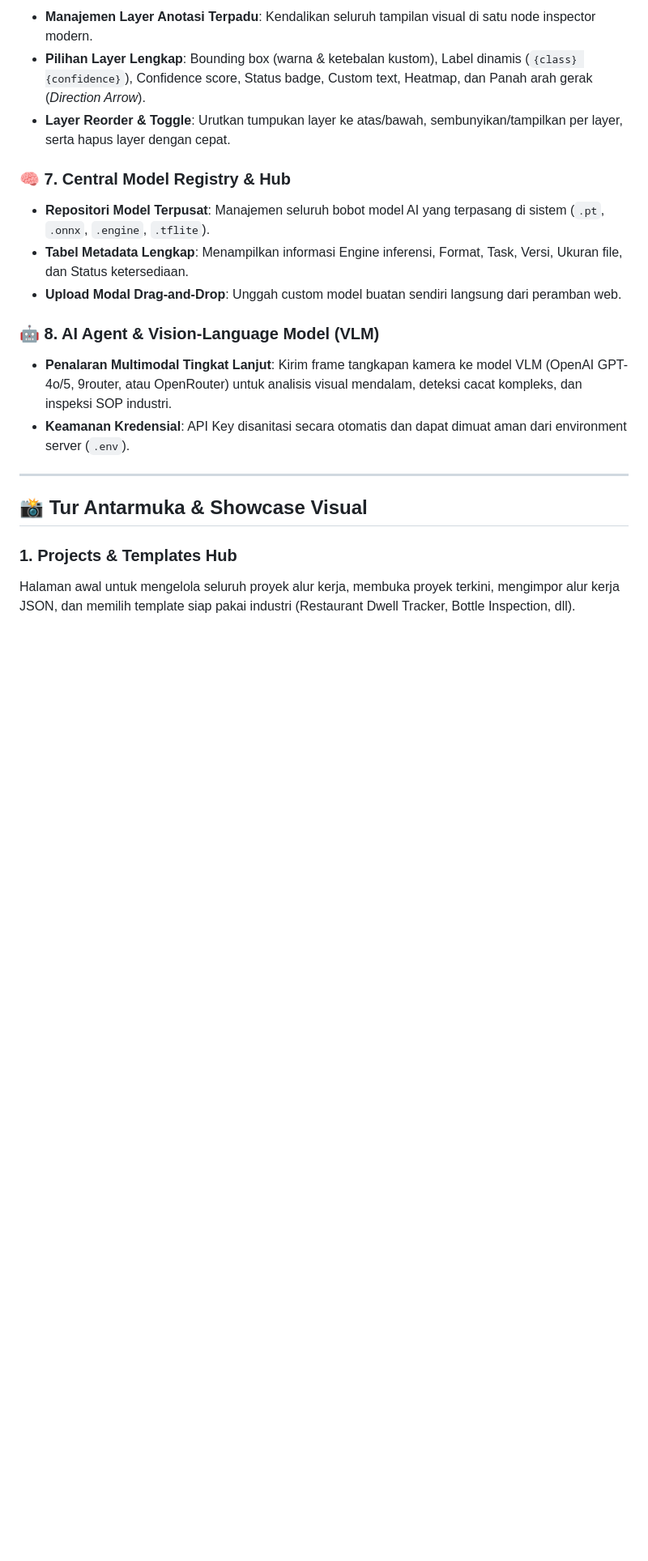
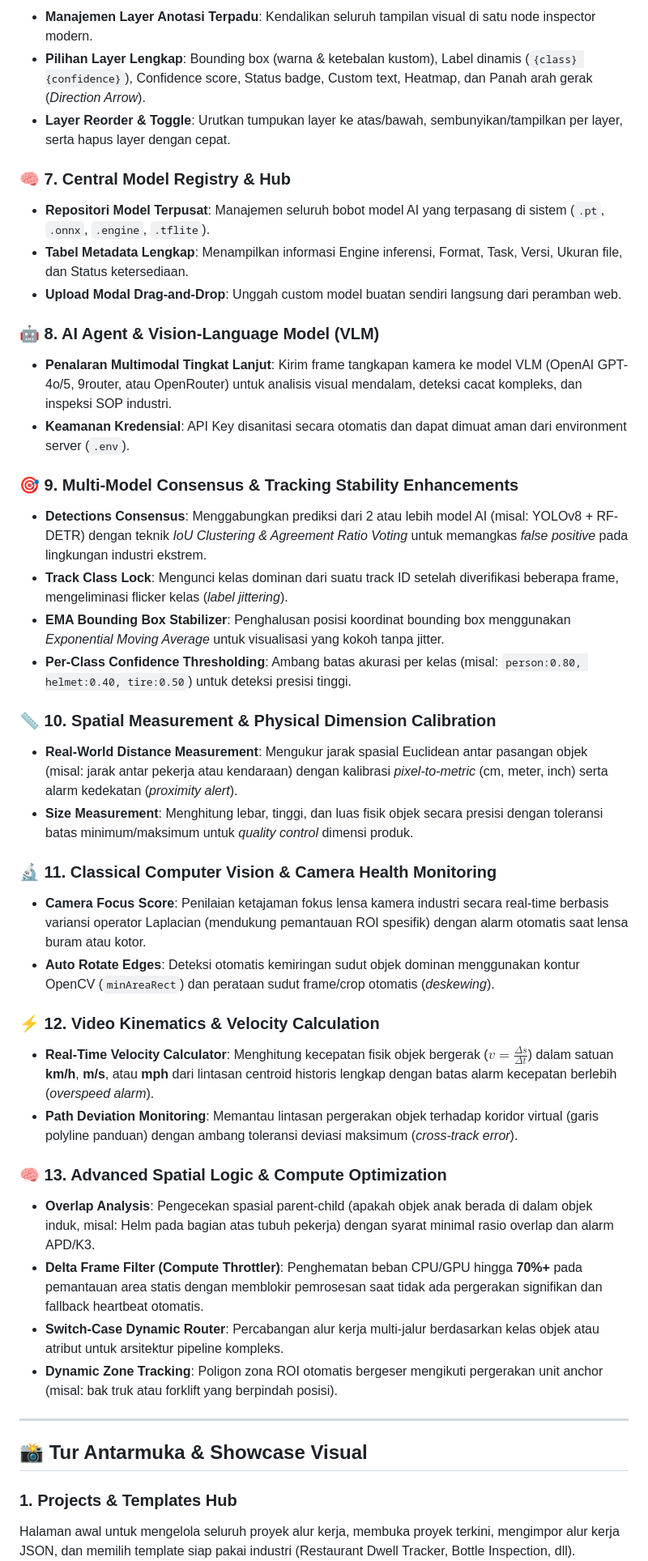
Before and after one commit to Annaskhadafi/afivisionbuilder, a Markdown page: README.md, the part around one of its changes. Shown at 81% size. Rendered like a GitHub page; blank space fills up the shorter version.

```diff
--- a/README.md
+++ b/README.md
@@ -77,6 +78,30 @@
 ### 🤖 8. AI Agent & Vision-Language Model (VLM)
 - **Penalaran Multimodal Tingkat Lanjut**: Kirim frame tangkapan kamera ke model VLM (OpenAI GPT-4o/5, 9router, atau OpenRouter) untuk analisis visual mendalam, deteksi cacat kompleks, dan inspeksi SOP industri.
 - **Keamanan Kredensial**: API Key disanitasi secara otomatis dan dapat dimuat aman dari environment server (`.env`).
+
+### 🎯 9. Multi-Model Consensus & Tracking Stability Enhancements
+- **Detections Consensus**: Menggabungkan prediksi dari 2 atau lebih model AI (misal: YOLOv8 + RF-DETR) dengan teknik *IoU Clustering & Agreement Ratio Voting* untuk memangkas *false positive* pada lingkungan industri ekstrem.
+- **Track Class Lock**: Mengunci kelas dominan dari suatu track ID setelah diverifikasi beberapa frame, mengeliminasi flicker kelas (*label jittering*).
+- **EMA Bounding Box Stabilizer**: Penghalusan posisi koordinat bounding box menggunakan *Exponential Moving Average* untuk visualisasi yang kokoh tanpa jitter.
+- **Per-Class Confidence Thresholding**: Ambang batas akurasi per kelas (misal: `person:0.80, helmet:0.40, tire:0.50`) untuk deteksi presisi tinggi.
+
+### 📏 10. Spatial Measurement & Physical Dimension Calibration
+- **Real-World Distance Measurement**: Mengukur jarak spasial Euclidean antar pasangan objek (misal: jarak antar pekerja atau kendaraan) dengan kalibrasi *pixel-to-metric* (cm, meter, inch) serta alarm kedekatan (*proximity alert*).
+- **Size Measurement**: Menghitung lebar, tinggi, dan luas fisik objek secara presisi dengan toleransi batas minimum/maksimum untuk *quality control* dimensi produk.
+
+### 🔬 11. Classical Computer Vision & Camera Health Monitoring
+- **Camera Focus Score**: Penilaian ketajaman fokus lensa kamera industri secara real-time berbasis variansi operator Laplacian (mendukung pemantauan ROI spesifik) dengan alarm otomatis saat lensa buram atau kotor.
+- **Auto Rotate Edges**: Deteksi otomatis kemiringan sudut objek dominan menggunakan kontur OpenCV (`minAreaRect`) dan perataan sudut frame/crop otomatis (*deskewing*).
+
+### ⚡ 12. Video Kinematics & Velocity Calculation
+- **Real-Time Velocity Calculator**: Menghitung kecepatan fisik objek bergerak ($v = \frac{\Delta s}{\Delta t}$) dalam satuan **km/h**, **m/s**, atau **mph** dari lintasan centroid historis lengkap dengan batas alarm kecepatan berlebih (*overspeed alarm*).
+- **Path Deviation Monitoring**: Memantau lintasan pergerakan objek terhadap koridor virtual (garis polyline panduan) dengan ambang toleransi deviasi maksimum (*cross-track error*).
+
+### 🧠 13. Advanced Spatial Logic & Compute Optimization
+- **Overlap Analysis**: Pengecekan spasial parent-child (apakah objek anak berada di dalam objek induk, misal: Helm pada bagian atas tubuh pekerja) dengan syarat minimal rasio overlap dan alarm APD/K3.
+- **Delta Frame Filter (Compute Throttler)**: Penghematan beban CPU/GPU hingga **70%+** pada pemantauan area statis dengan memblokir pemrosesan saat tidak ada pergerakan signifikan dan fallback heartbeat otomatis.
+- **Switch-Case Dynamic Router**: Percabangan alur kerja multi-jalur berdasarkan kelas objek atau atribut untuk arsitektur pipeline kompleks.
+- **Dynamic Zone Tracking**: Poligon zona ROI otomatis bergeser mengikuti pergerakan unit anchor (misal: bak truk atau forklift yang berpindah posisi).
 
 ---
 
```
Also changed, not shown: other parts of README.md (+46 -26 lines).
